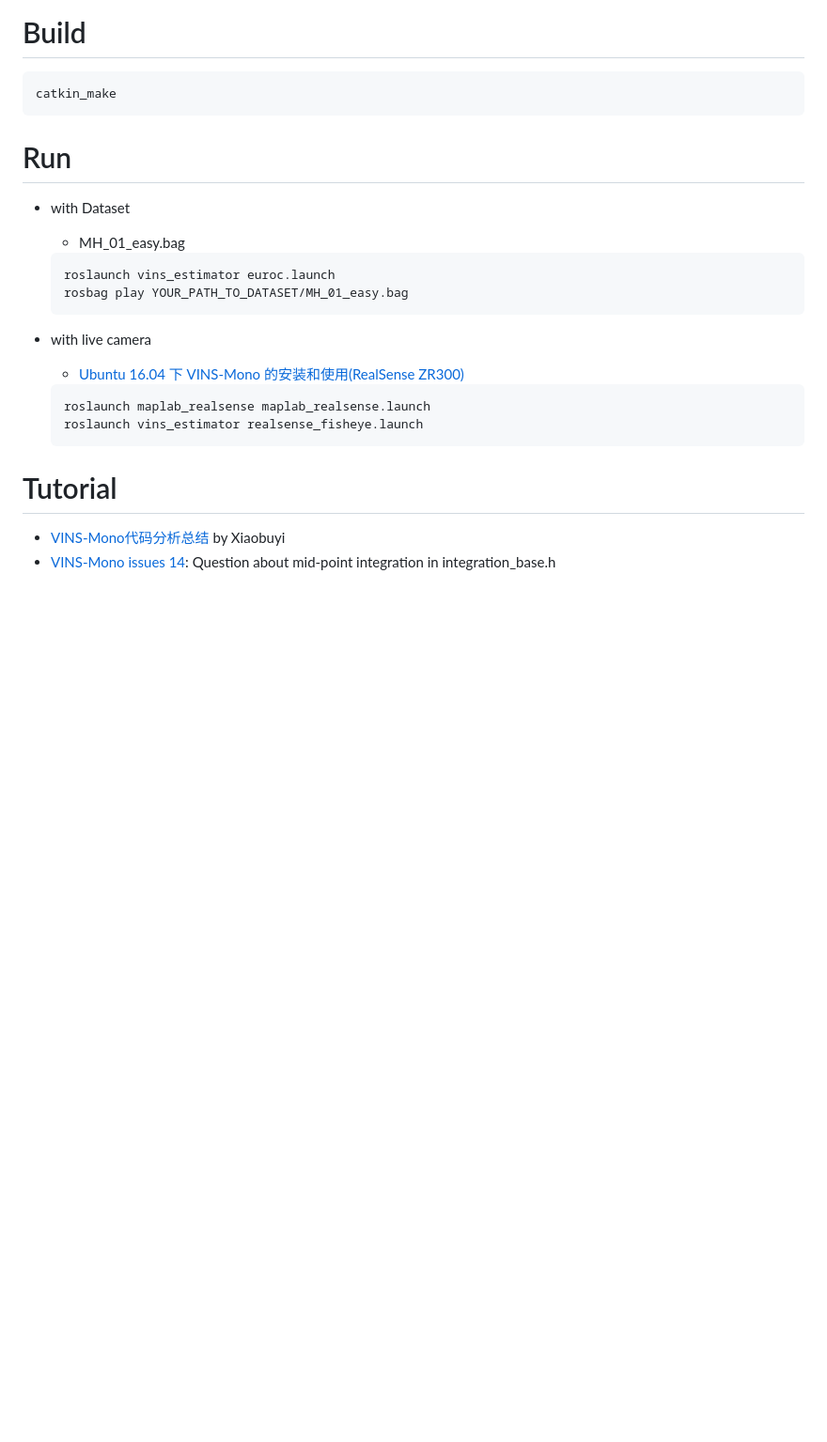
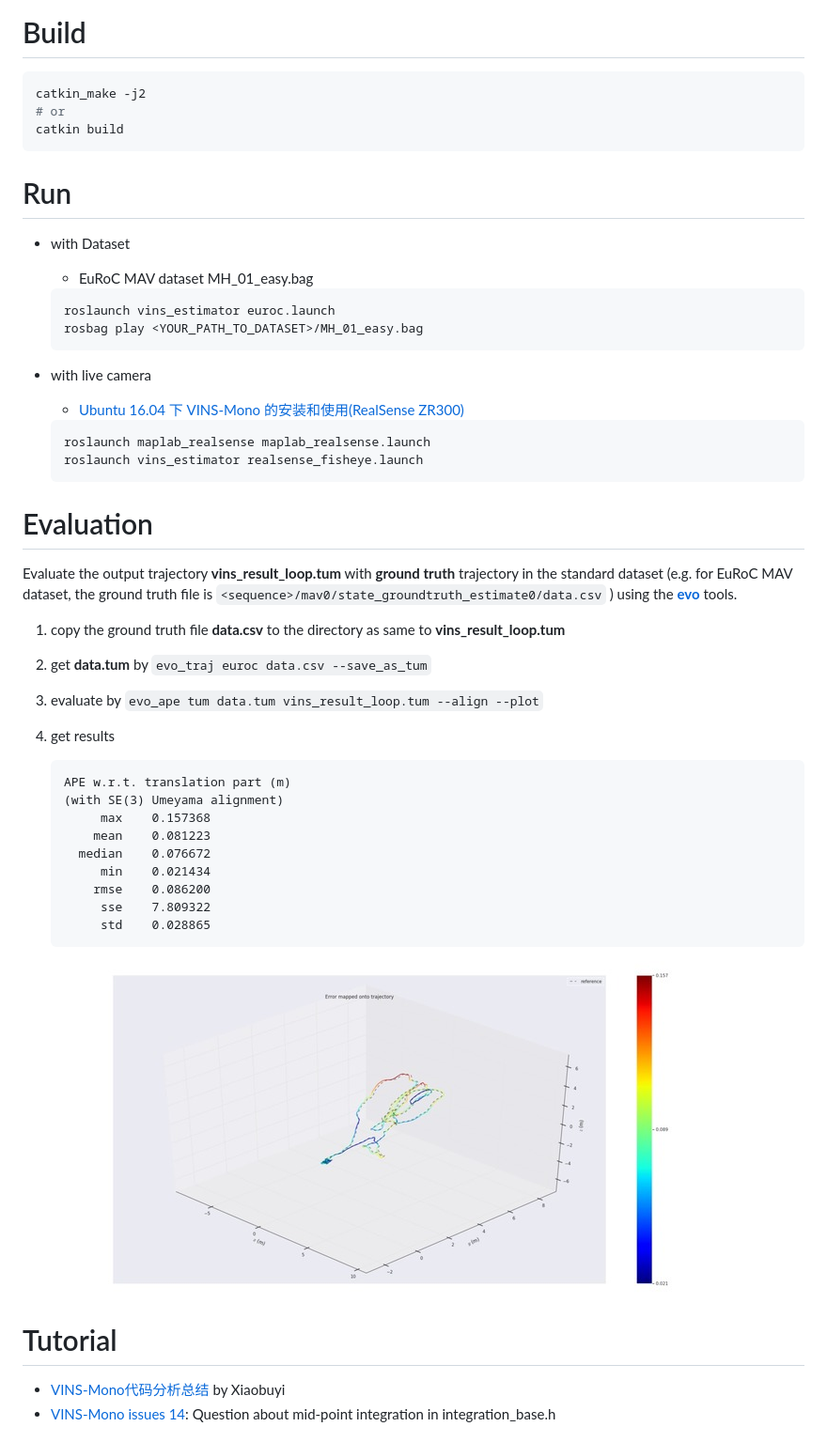
Before and after one commit to cggos/vins_mono_cg, a Markdown page: README.md, the part around the change. Shown: that part at 94% size. Rendered like a GitHub page; pictures changed too: images/vins_euroc_ape.jpg (added); blank space fills up the shorter version.

Commit message:
update README.md: add Evaluation

````diff
--- a/README.md
+++ b/README.md
@@ -13,18 +13,20 @@ VINS-Mono uses an optimization-based sliding window formulation for providing hi
 
 # Build
 
-```
-catkin_make
+```bash
+catkin_make -j2
+# or
+catkin build
 ```
 
 # Run
 
 * with Dataset
 
-  - MH_01_easy.bag
+  - EuRoC MAV dataset MH_01_easy.bag
   ```sh
   roslaunch vins_estimator euroc.launch
-  rosbag play YOUR_PATH_TO_DATASET/MH_01_easy.bag
+  rosbag play <YOUR_PATH_TO_DATASET>/MH_01_easy.bag
   ```
 
 * with live camera
@@ -35,6 +37,29 @@ catkin_make
   roslaunch vins_estimator realsense_fisheye.launch
   ```
 
+# Evaluation
+
+Evaluate the output trajectory **vins_result_loop.tum** with **ground truth** trajectory in the standard dataset (e.g. for EuRoC MAV dataset, the ground truth file is `<sequence>/mav0/state_groundtruth_estimate0/data.csv` ) using the **[evo](https://michaelgrupp.github.io/evo/)** tools.
+
+1. copy the ground truth file **data.csv** to the directory as same to **vins_result_loop.tum**
+2. get **data.tum** by `evo_traj euroc data.csv --save_as_tum`
+3. evaluate by `evo_ape tum data.tum vins_result_loop.tum --align --plot`
+4. get results
+
+    ```
+    APE w.r.t. translation part (m)
+    (with SE(3) Umeyama alignment)
+         max	0.157368
+        mean	0.081223
+      median	0.076672
+         min	0.021434
+        rmse	0.086200
+         sse	7.809322
+         std	0.028865
+    ```
+    <div align=center>
+      <img src="./images/vins_euroc_ape.jpg">
+    </div>
 
 # Tutorial
 
````
